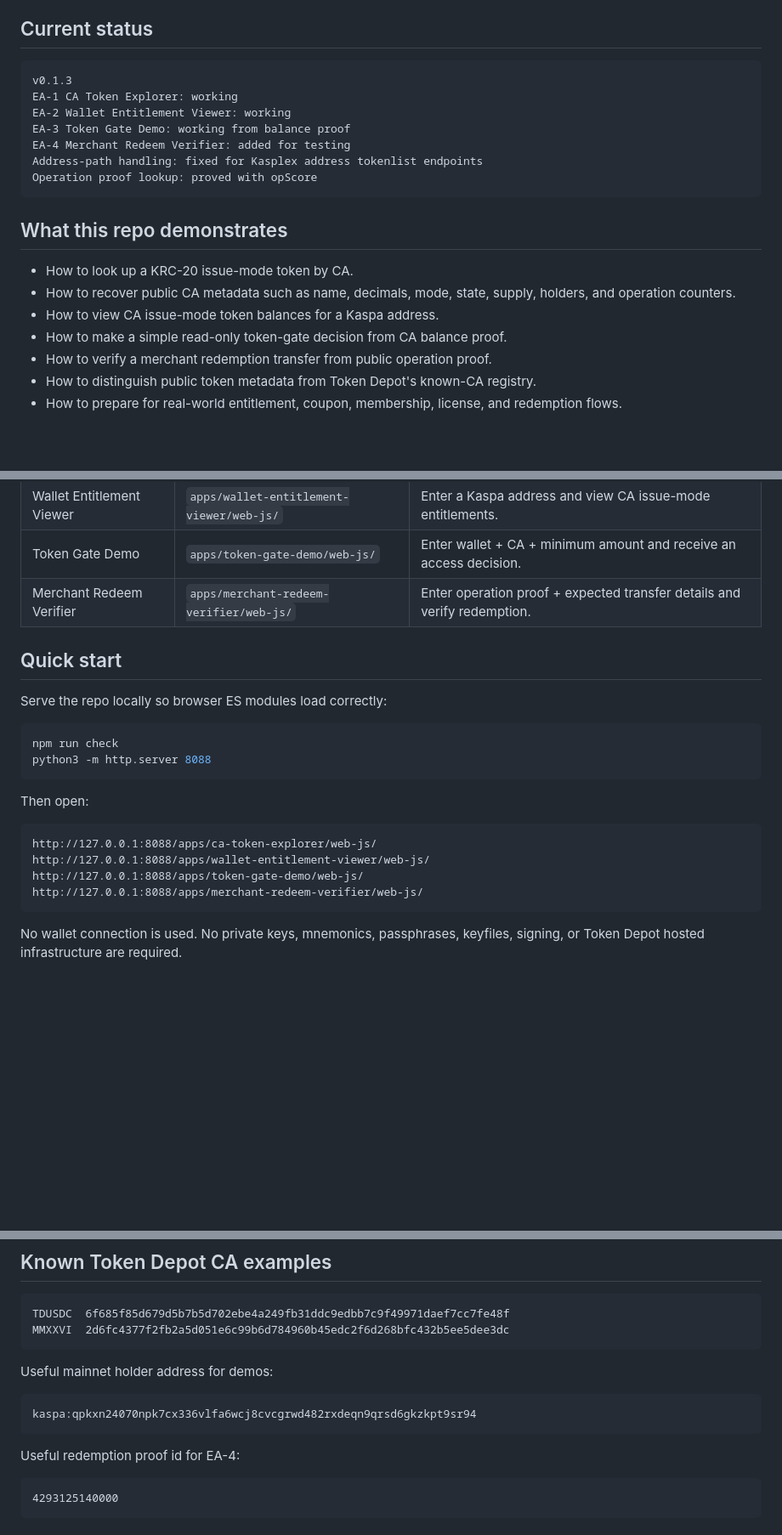
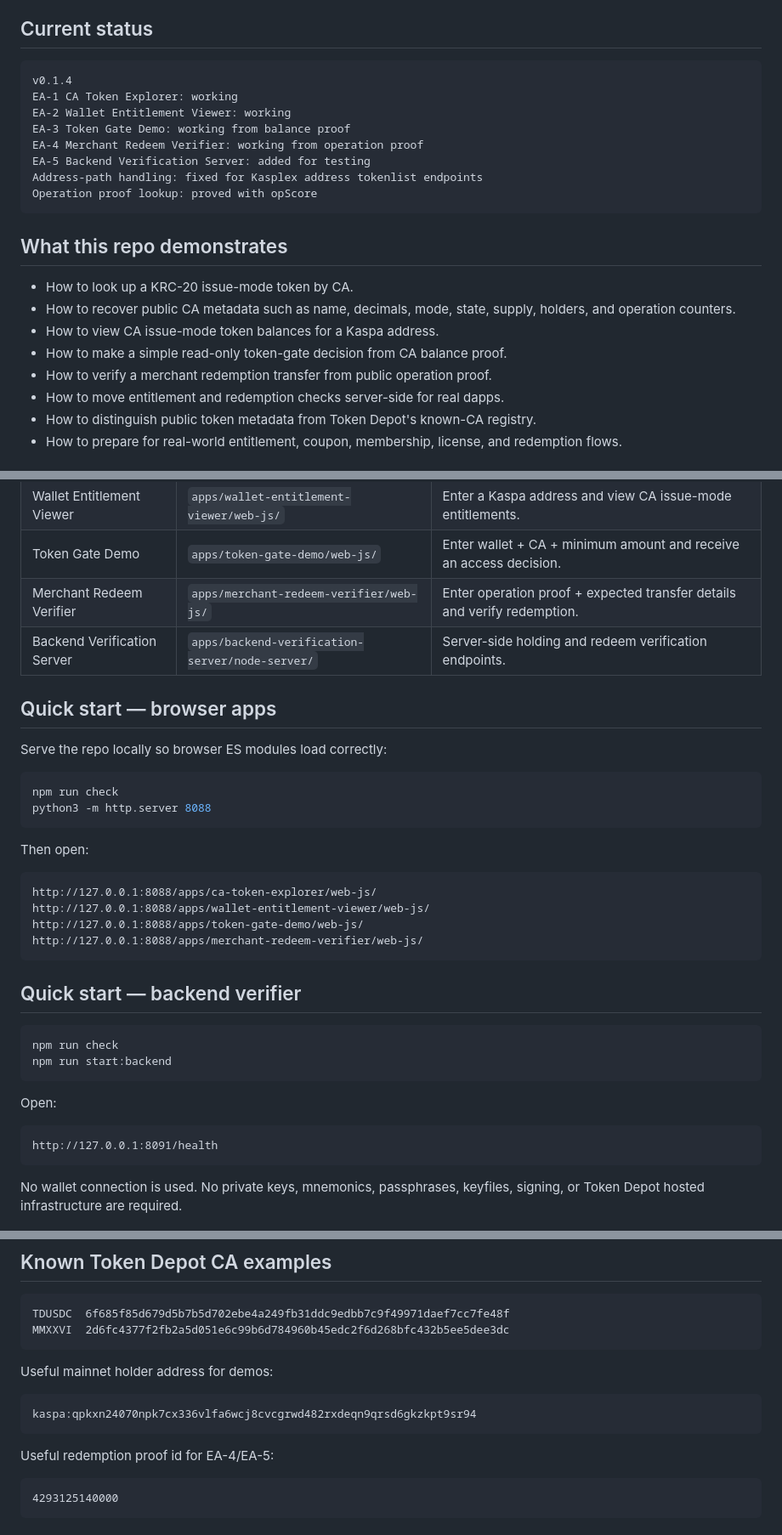
Before and after one commit to token-depot/token-depot-entitlement-apps, a Markdown page: README.md, 3 parts joined by grey strips. Shown at 85% size. GitHub-like rendering; blank space fills up the shorter version.

Commit message:
Document EA-5 backend verifier in README

````diff
--- a/README.md
+++ b/README.md
@@ -7,11 +7,12 @@ This repository is intentionally app-first, not SDK-first. The first examples ar
 ## Current status
 
 ```text
-v0.1.3
+v0.1.4
 EA-1 CA Token Explorer: working
 EA-2 Wallet Entitlement Viewer: working
 EA-3 Token Gate Demo: working from balance proof
-EA-4 Merchant Redeem Verifier: added for testing
+EA-4 Merchant Redeem Verifier: working from operation proof
+EA-5 Backend Verification Server: added for testing
 Address-path handling: fixed for Kasplex address tokenlist endpoints
 Operation proof lookup: proved with opScore
 ```
@@ -23,6 +24,7 @@ Operation proof lookup: proved with opScore
 - How to view CA issue-mode token balances for a Kaspa address.
 - How to make a simple read-only token-gate decision from CA balance proof.
 - How to verify a merchant redemption transfer from public operation proof.
+- How to move entitlement and redemption checks server-side for real dapps.
 - How to distinguish public token metadata from Token Depot's known-CA registry.
 - How to prepare for real-world entitlement, coupon, membership, license, and redemption flows.
 
@@ -34,8 +36,9 @@ Operation proof lookup: proved with opScore
 | Wallet Entitlement Viewer | `apps/wallet-entitlement-viewer/web-js/` | Enter a Kaspa address and view CA issue-mode entitlements. |
 | Token Gate Demo | `apps/token-gate-demo/web-js/` | Enter wallet + CA + minimum amount and receive an access decision. |
 | Merchant Redeem Verifier | `apps/merchant-redeem-verifier/web-js/` | Enter operation proof + expected transfer details and verify redemption. |
+| Backend Verification Server | `apps/backend-verification-server/node-server/` | Server-side holding and redeem verification endpoints. |
 
-## Quick start
+## Quick start — browser apps
 
 Serve the repo locally so browser ES modules load correctly:
 
@@ -53,6 +56,19 @@ http://127.0.0.1:8088/apps/token-gate-demo/web-js/
 http://127.0.0.1:8088/apps/merchant-redeem-verifier/web-js/
 ```
 
+## Quick start — backend verifier
+
+```bash
+npm run check
+npm run start:backend
+```
+
+Open:
+
+```text
+http://127.0.0.1:8091/health
+```
+
 No wallet connection is used. No private keys, mnemonics, passphrases, keyfiles, signing, or Token Depot hosted infrastructure are required.
 
 ## Known Token Depot CA examples
@@ -68,7 +84,7 @@ Useful mainnet holder address for demos:
 kaspa:qpkxn24070npk7cx336vlfa6wcj8cvcgrwd482rxdeqn9qrsd6gkzkpt9sr94
 ```
 
-Useful redemption proof id for EA-4:
+Useful redemption proof id for EA-4/EA-5:
 
 ```text
 4293125140000
````
